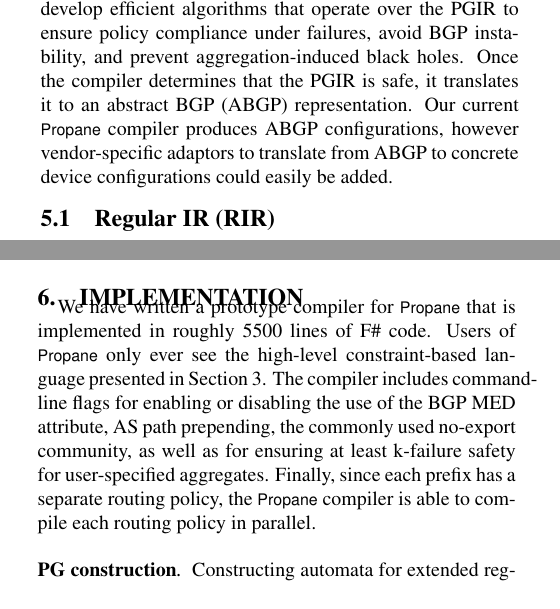
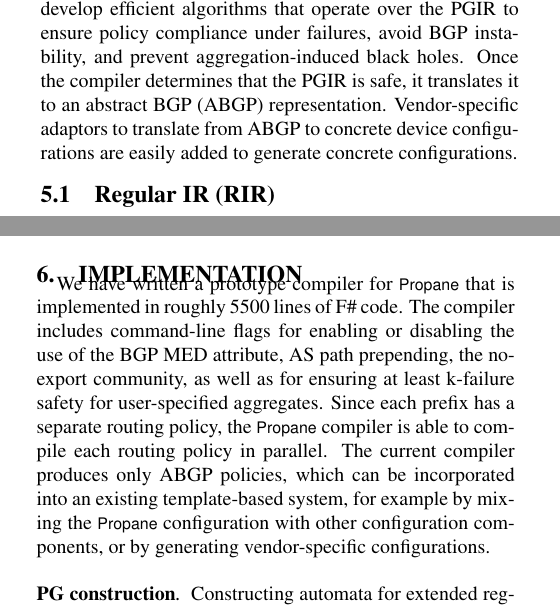
Before and after one commit to rabeckett/propane, a LaTeX paper (paper/paper.tex, which reads paper/compilation.tex, paper/implementation.tex): two parts of the columns of pages 5 and 9 of 13, joined at a grey line, cut so that both start at the same text. Compiled offline with pdfLaTeX.

Commit message:
adding information about us only compiling to ABGP to implementation

```diff
--- a/paper/compilation.tex
+++ b/paper/compilation.tex
@@ -11,7 +11,7 @@ The front-end (FE) of \sysname simplifies operators' task of describing preferre
   \vspace{-1em}
 \end{figure}
 
-We handle these challenges by breaking compilation into multiple stages and developing efficient algorithms for each (See Figure~\ref{fig:pipeline}). The first stage of the pipeline involves simple rewriting rules and substitutions from the FE to the core Regular Intermediate Representation (RIR). Policies in RIR are checked for well-formedness (\EG, never constraining traffic that does not enter the network), before being combined with the network topology to obtain the Product Graph Intermediate Representation (PGIR). The PGIR is a data representation that compactly captures the flow of BGP announcements subject to the policy and topology restrictions. We develop efficient algorithms that operate over the PGIR to ensure policy compliance under failures, avoid BGP instability, and prevent aggregation-induced black holes. Once the compiler determines that the PGIR is safe, it translates it to an abstract BGP (ABGP) representation. Our current \sysname compiler produces ABGP configurations, however vendor-specific adaptors to translate from ABGP to concrete device configurations could easily be added.
+We handle these challenges by breaking compilation into multiple stages and developing efficient algorithms for each (See Figure~\ref{fig:pipeline}). The first stage of the pipeline involves simple rewriting rules and substitutions from the FE to the core Regular Intermediate Representation (RIR). Policies in RIR are checked for well-formedness (\EG, never constraining traffic that does not enter the network), before being combined with the network topology to obtain the Product Graph Intermediate Representation (PGIR). The PGIR is a data representation that compactly captures the flow of BGP announcements subject to the policy and topology restrictions. We develop efficient algorithms that operate over the PGIR to ensure policy compliance under failures, avoid BGP instability, and prevent aggregation-induced black holes. Once the compiler determines that the PGIR is safe, it translates it to an abstract BGP (ABGP) representation. Vendor-specific adaptors to translate from ABGP to concrete device configurations are easily added to generate concrete configurations.
 
 \subsection{Regular IR (RIR)}
 \label{sec:rir}
--- a/paper/implementation.tex
+++ b/paper/implementation.tex
@@ -1,7 +1,7 @@
 \section{Implementation}
 \label{sec:implementation}
 
-We have written a prototype compiler for \sysname that is implemented in roughly 5500 lines of F\# code. Users of \sysname only ever see the high-level constraint-based language presented in Section~\ref{sec:motivation}. The compiler includes command-line flags for enabling or disabling the use of the BGP MED attribute, AS path prepending, the commonly used no-export community, as well as for ensuring at least k-failure safety for user-specified aggregates. Finally, since each prefix has a separate routing policy, the \sysname compiler is able to compile each routing policy in parallel.
+We have written a prototype compiler for \sysname that is implemented in roughly 5500 lines of F\# code. The compiler includes command-line flags for enabling or disabling the use of the BGP MED attribute, AS path prepending, the no-export community, as well as for ensuring at least k-failure safety for user-specified aggregates. Since each prefix has a separate routing policy, the \sysname compiler is able to compile each routing policy in parallel. The current compiler produces only ABGP policies, which can be incorporated into an existing template-based system, for example by mixing the \sysname configuration with other configuration components, or by generating vendor-specific configurations.
 
 \para{PG construction}
 
```
